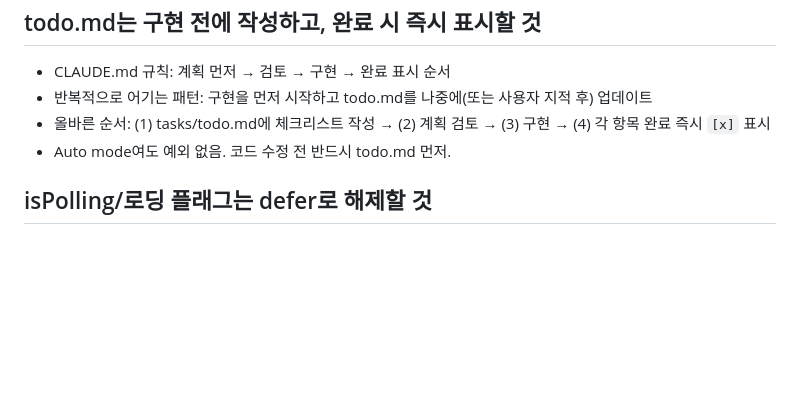
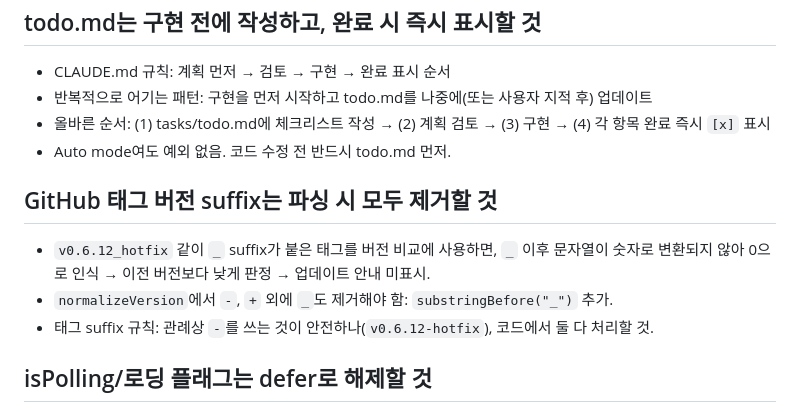
Before and after one commit to GeyuongGongPark/BYDstatus, a Markdown page: tasks/lessons.md, the part around the change. Drawn GitHub-style; blank space fills up the shorter version.

Commit message:
docs: record version suffix parsing fix in todo and lessons
Co-Authored-By: Claude Sonnet 4.6 <noreply@anthropic.com>

```diff
--- a/tasks/lessons.md
+++ b/tasks/lessons.md
@@ -39,6 +39,11 @@
 - 올바른 순서: (1) tasks/todo.md에 체크리스트 작성 → (2) 계획 검토 → (3) 구현 → (4) 각 항목 완료 즉시 `[x]` 표시
 - Auto mode여도 예외 없음. 코드 수정 전 반드시 todo.md 먼저.
 
+## GitHub 태그 버전 suffix는 파싱 시 모두 제거할 것
+- `v0.6.12_hotfix` 같이 `_` suffix가 붙은 태그를 버전 비교에 사용하면, `_` 이후 문자열이 숫자로 변환되지 않아 0으로 인식 → 이전 버전보다 낮게 판정 → 업데이트 안내 미표시.
+- `normalizeVersion`에서 `-`, `+` 외에 `_`도 제거해야 함: `substringBefore("_")` 추가.
+- 태그 suffix 규칙: 관례상 `-`를 쓰는 것이 안전하나(`v0.6.12-hotfix`), 코드에서 둘 다 처리할 것.
+
 ## isPolling/로딩 플래그는 defer로 해제할 것
 - early return(guard, if-return 등)이 있는 함수에서 시작 시 플래그를 세우고 끝에 해제하면, early return 시 플래그가 해제되지 않아 무한 스피너가 발생한다.
 - iOS: `isPolling = true` 후 `guard batteryPercentage > 0 else { return }` → `isPolling = false` 미실행.
```
Also changed, not shown: tasks/todo.md (+13 -1 lines).
